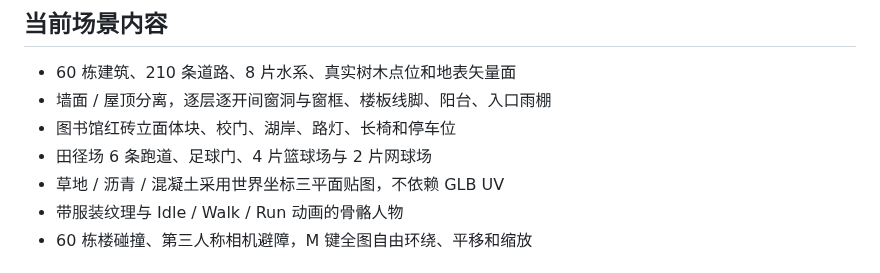
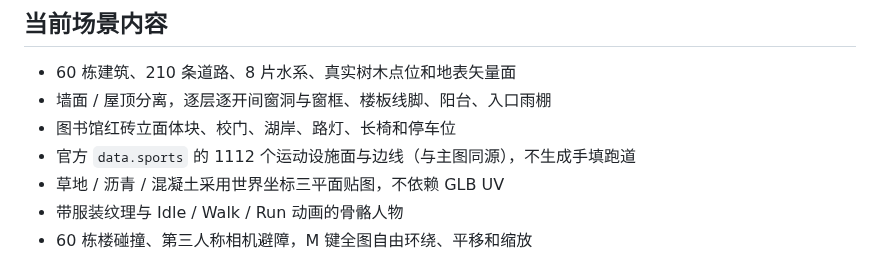
Before and after one commit to M1ghty32/M1ghty_2wy, a Markdown page: city-twin/README.md, the part around the change. Drawn GitHub-style.

Commit message:
fix(sports): use official vector sports surfaces and remove erroneous stadium roofs

```diff
--- a/city-twin/README.md
+++ b/city-twin/README.md
@@ -25,7 +25,7 @@
 - 60 栋建筑、210 条道路、8 片水系、真实树木点位和地表矢量面
 - 墙面 / 屋顶分离，逐层逐开间窗洞与窗框、楼板线脚、阳台、入口雨棚
 - 图书馆红砖立面体块、校门、湖岸、路灯、长椅和停车位
-- 田径场 6 条跑道、足球门、4 片篮球场与 2 片网球场
+- 官方 `data.sports` 的 1112 个运动设施面与边线（与主图同源），不生成手填跑道
 - 草地 / 沥青 / 混凝土采用世界坐标三平面贴图，不依赖 GLB UV
 - 带服装纹理与 Idle / Walk / Run 动画的骨骼人物
 - 60 栋楼碰撞、第三人称相机避障，M 键全图自由环绕、平移和缩放
```
Also changed, not shown: city-twin/docs/campus-sports-check.png (added), 5 other files.
